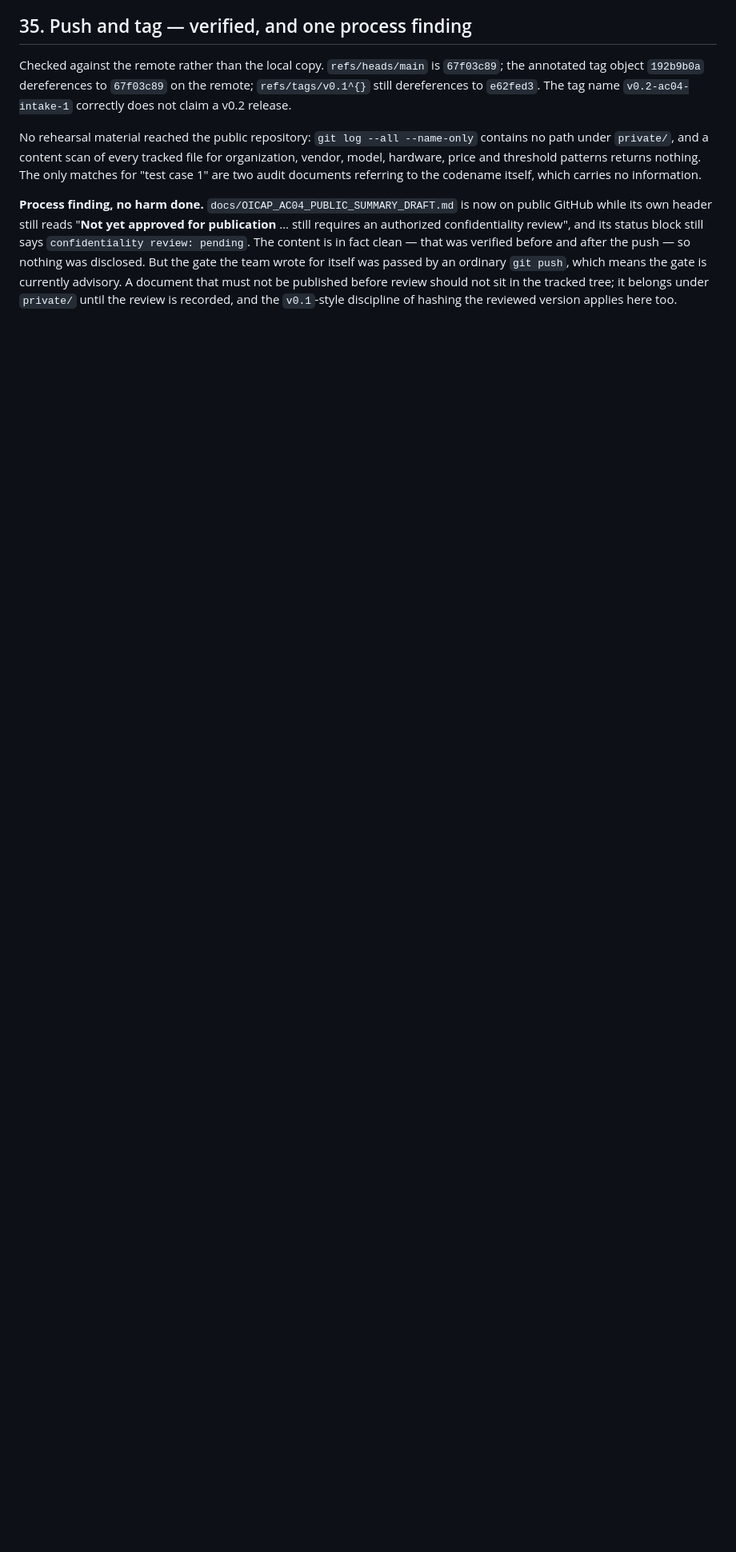
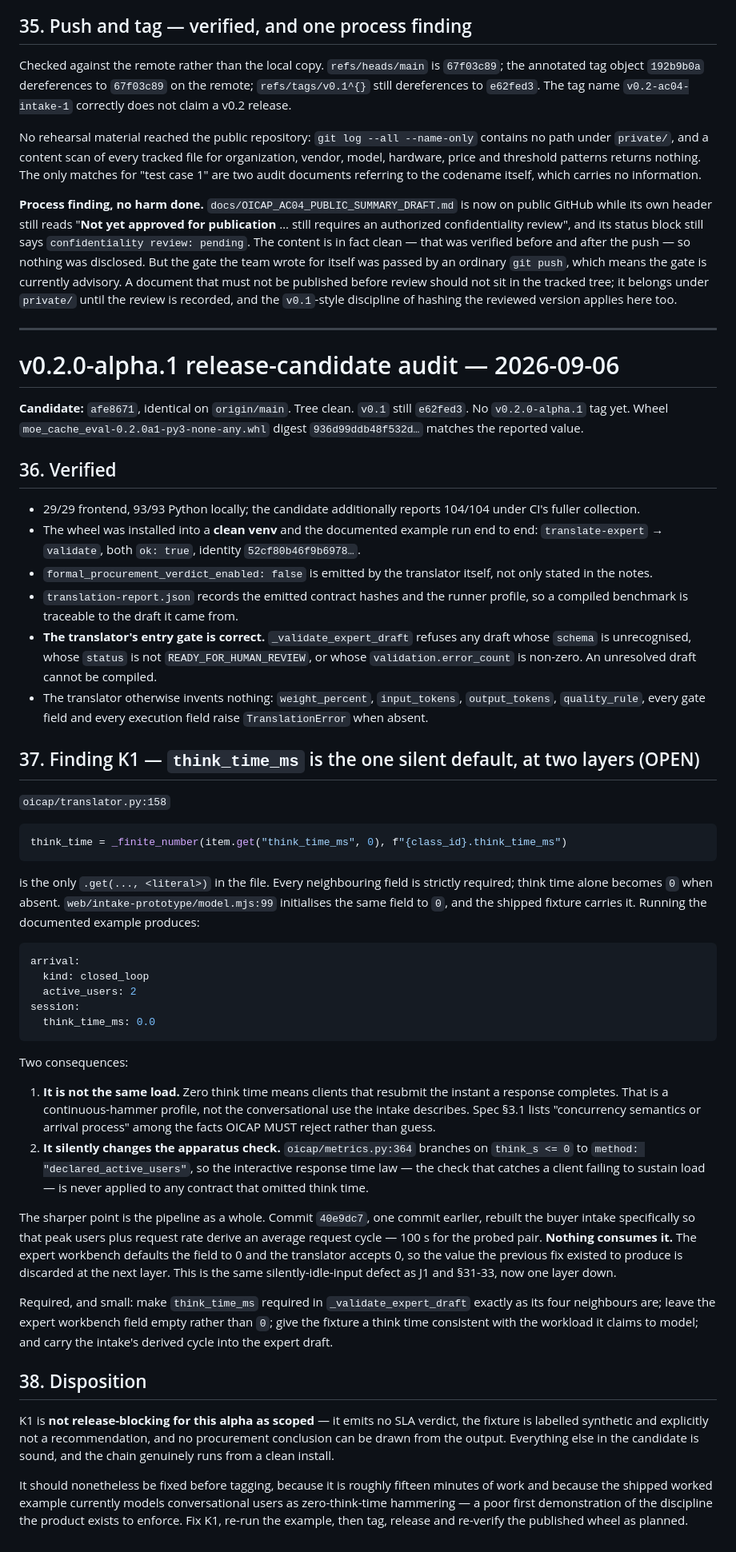
Before and after one commit to shijiuzhang/moe-cache-eval, a Markdown page: docs/OICAP_AC04_PROTOTYPE_AUDIT.md, the part around the change. Shown at 80% size. Drawn GitHub-style; blank space fills up the shorter version.

Commit message:
Record alpha release candidate audit

````diff
--- a/docs/OICAP_AC04_PROTOTYPE_AUDIT.md
+++ b/docs/OICAP_AC04_PROTOTYPE_AUDIT.md
@@ -540,3 +540,87 @@ itself was passed by an ordinary `git push`, which means the gate is currently
 advisory. A document that must not be published before review should not sit in the
 tracked tree; it belongs under `private/` until the review is recorded, and the
 `v0.1`-style discipline of hashing the reviewed version applies here too.
+
+---
+
+# v0.2.0-alpha.1 release-candidate audit — 2026-09-06
+
+**Candidate:** `afe8671`, identical on `origin/main`. Tree clean. `v0.1` still
+`e62fed3`. No `v0.2.0-alpha.1` tag yet. Wheel `moe_cache_eval-0.2.0a1-py3-none-any.whl`
+digest `936d99ddb48f532d…` matches the reported value.
+
+## 36. Verified
+
+- 29/29 frontend, 93/93 Python locally; the candidate additionally reports 104/104
+  under CI's fuller collection.
+- The wheel was installed into a **clean venv** and the documented example run end to
+  end: `translate-expert` → `validate`, both `ok: true`, identity
+  `52cf80b46f9b6978…`.
+- `formal_procurement_verdict_enabled: false` is emitted by the translator itself, not
+  only stated in the notes.
+- `translation-report.json` records the emitted contract hashes and the runner profile,
+  so a compiled benchmark is traceable to the draft it came from.
+- **The translator's entry gate is correct.** `_validate_expert_draft` refuses any
+  draft whose `schema` is unrecognised, whose `status` is not
+  `READY_FOR_HUMAN_REVIEW`, or whose `validation.error_count` is non-zero. An
+  unresolved draft cannot be compiled.
+- The translator otherwise invents nothing: `weight_percent`, `input_tokens`,
+  `output_tokens`, `quality_rule`, every gate field and every execution field raise
+  `TranslationError` when absent.
+
+## 37. Finding K1 — `think_time_ms` is the one silent default, at two layers (OPEN)
+
+`oicap/translator.py:158`
+
+```python
+think_time = _finite_number(item.get("think_time_ms", 0), f"{class_id}.think_time_ms")
+```
+
+is the only `.get(..., <literal>)` in the file. Every neighbouring field is strictly
+required; think time alone becomes `0` when absent. `web/intake-prototype/model.mjs:99`
+initialises the same field to `0`, and the shipped fixture carries it. Running the
+documented example produces:
+
+```yaml
+arrival:
+  kind: closed_loop
+  active_users: 2
+session:
+  think_time_ms: 0.0
+```
+
+Two consequences:
+
+1. **It is not the same load.** Zero think time means clients that resubmit the instant
+   a response completes. That is a continuous-hammer profile, not the conversational
+   use the intake describes. Spec §3.1 lists "concurrency semantics or arrival process"
+   among the facts OICAP MUST reject rather than guess.
+2. **It silently changes the apparatus check.** `oicap/metrics.py:364` branches on
+   `think_s <= 0` to `method: "declared_active_users"`, so the interactive response
+   time law — the check that catches a client failing to sustain load — is never
+   applied to any contract that omitted think time.
+
+The sharper point is the pipeline as a whole. Commit `40e9dc7`, one commit earlier,
+rebuilt the buyer intake specifically so that peak users plus request rate derive an
+average request cycle — 100 s for the probed pair. **Nothing consumes it.** The expert
+workbench defaults the field to 0 and the translator accepts 0, so the value the
+previous fix existed to produce is discarded at the next layer. This is the same
+silently-idle-input defect as J1 and §31-33, now one layer down.
+
+Required, and small: make `think_time_ms` required in `_validate_expert_draft` exactly
+as its four neighbours are; leave the expert workbench field empty rather than `0`; give
+the fixture a think time consistent with the workload it claims to model; and carry the
+intake's derived cycle into the expert draft.
+
+## 38. Disposition
+
+K1 is **not release-blocking for this alpha as scoped** — it emits no SLA verdict, the
+fixture is labelled synthetic and explicitly not a recommendation, and no procurement
+conclusion can be drawn from the output. Everything else in the candidate is sound, and
+the chain genuinely runs from a clean install.
+
+It should nonetheless be fixed before tagging, because it is roughly fifteen minutes of
+work and because the shipped worked example currently models conversational users as
+zero-think-time hammering — a poor first demonstration of the discipline the product
+exists to enforce. Fix K1, re-run the example, then tag, release and re-verify the
+published wheel as planned.
````
